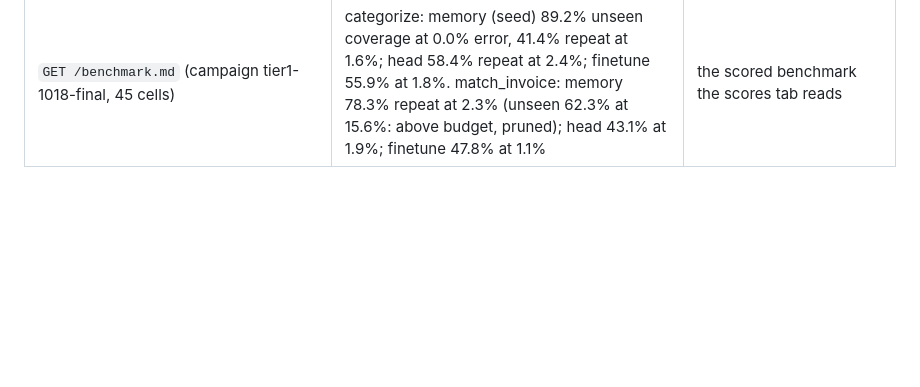
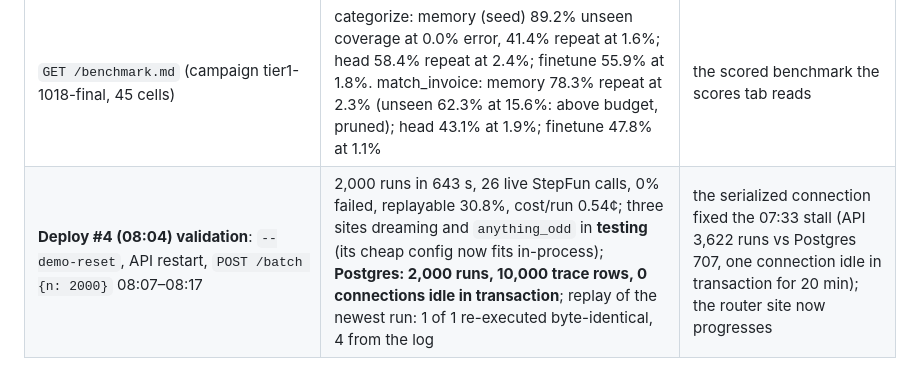
Before and after one commit to wilyan09007/Dreaming, a Markdown page: dreaming/smokes/RESULTS.md, the part around the change. GitHub-like rendering; blank space fills up the shorter version.

```diff
--- a/dreaming/smokes/RESULTS.md
+++ b/dreaming/smokes/RESULTS.md
@@ -71,3 +71,4 @@ Accounts and keys were created in Chrome (Supabase, Modal, Fly, Logfire; every t
 | `POST /replay/run_7d74169c7220` | 3 of 3 re-executed rows byte-identical (output shas 917ad4, e53ae4, 027c77); the router row and the effect read from the log | "every promoted decision replays byte for byte" holds on the deployed encoder |
 | `smokes/smoke_agent.py` against the deployed agent (07:40) | planner call 200; the agent's receipt quoted verbatim ("0 of 4 steps were answered by a dream. Cost $0.0113, latency 44.1 s") | the Fetch round trip works on Fly after the README/one-reply/public-URL fixes |
 | `GET /benchmark.md` (campaign tier1-1018-final, 45 cells) | categorize: memory (seed) 89.2% unseen coverage at 0.0% error, 41.4% repeat at 1.6%; head 58.4% repeat at 2.4%; finetune 55.9% at 1.8%. match_invoice: memory 78.3% repeat at 2.3% (unseen 62.3% at 15.6%: above budget, pruned); head 43.1% at 1.9%; finetune 47.8% at 1.1% | the scored benchmark the scores tab reads |
+| **Deploy #4 (08:04) validation**: `--demo-reset`, API restart, `POST /batch {n: 2000}` 08:07–08:17 | 2,000 runs in 643 s, 26 live StepFun calls, 0% failed, replayable 30.8%, cost/run 0.54¢; three sites dreaming and `anything_odd` in **testing** (its cheap config now fits in-process); **Postgres: 2,000 runs, 10,000 trace rows, 0 connections idle in transaction**; replay of the newest run: 1 of 1 re-executed byte-identical, 4 from the log | the serialized connection fixed the 07:33 stall (API 3,622 runs vs Postgres 707, one connection idle in transaction for 20 min); the router site now progresses |
```
Also changed, not shown: .plans/sprint-1018.md (+1 -1 lines).
